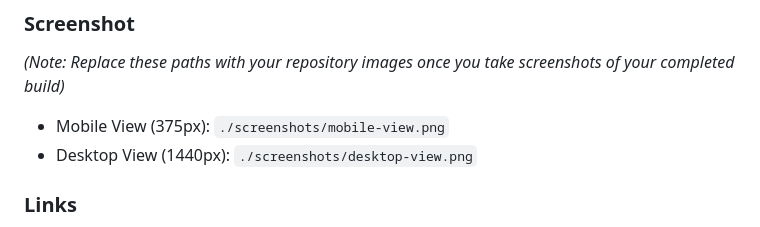
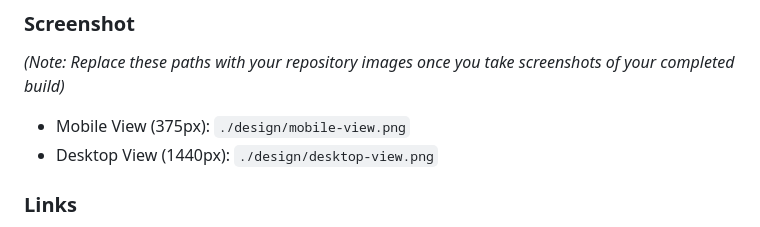
Before and after one commit to cipdanila/faq-accordion, a Markdown page: README.md, the part around the change. Rendered like a GitHub page.

```diff
--- a/README.md
+++ b/README.md
@@ -30,8 +30,8 @@ Users should be able to:
 
 *(Note: Replace these paths with your repository images once you take screenshots of your completed build)*
 
-- Mobile View (375px): `./screenshots/mobile-view.png`
-- Desktop View (1440px): `./screenshots/desktop-view.png`
+- Mobile View (375px): `./design/mobile-view.png`
+- Desktop View (1440px): `./design/desktop-view.png`
 
 ### Links
 
```
